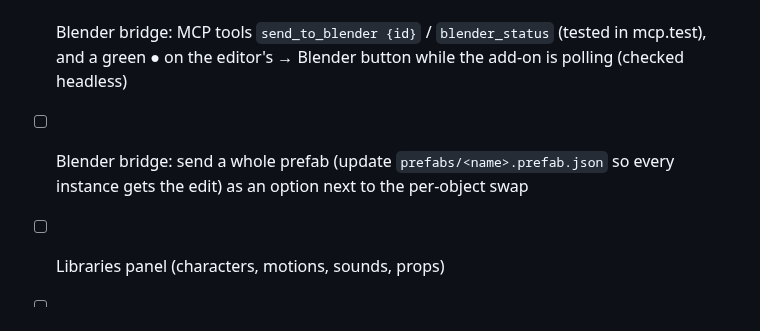
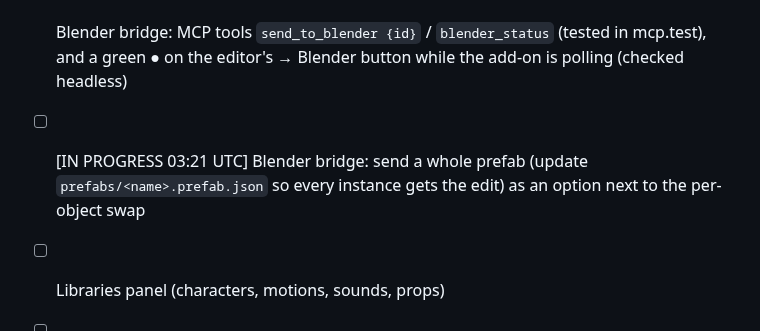
Before and after one commit to colinwillow/scene-companion, a Markdown page: ROADMAP.md, the part around the change. Drawn GitHub-style.

Commit message:
Claim: Blender bridge whole-prefab send
Co-Authored-By: Claude Opus 5.5 <noreply@anthropic.com>
Claude-Session: https://claude.ai/code/session_01PgB7RM89ZAGj2koFuVsEqe

```diff
--- a/ROADMAP.md
+++ b/ROADMAP.md
@@ -54,7 +54,7 @@ Goal: the kitchen-sink scene should look alive, closer to a modern engine than a
 ## Later
 - [x] Blender bridge add-on v0 — `tools/blender/scene_companion_bridge.py` (sidebar panel: server, Start/Stop, Send Back per model, Draco toggle) polls the dev server's new `/bridge/*` routes over plain HTTP; editor inspector **→ Blender** (when live); Send Back saves `assets/models/bridge/<id>-<n>.glb` and the editor swaps that one entity to it (pure `replaceModel()`, undoable, keeps height/frontSide). Tests for routes + swap. Checked end to end headless with Blender 5.0 (bpy): kitchen-sink robot → Blender → widened → back → editor shows it, no errors. Not tried in real Blender UI
 - [x] Blender bridge: MCP tools `send_to_blender {id}` / `blender_status` (tested in mcp.test), and a green ● on the editor's → Blender button while the add-on is polling (checked headless)
-- [ ] Blender bridge: send a whole prefab (update `prefabs/<name>.prefab.json` so every instance gets the edit) as an option next to the per-object swap
+- [ ] [IN PROGRESS 03:21 UTC] Blender bridge: send a whole prefab (update `prefabs/<name>.prefab.json` so every instance gets the edit) as an option next to the per-object swap
 - [ ] Libraries panel (characters, motions, sounds, props)
 - [ ] Generator plug-ins (image→3D, image gen)
 - [ ] Desktop app (Tauri) + Desktop Ultra tier (WebGPU)
```
